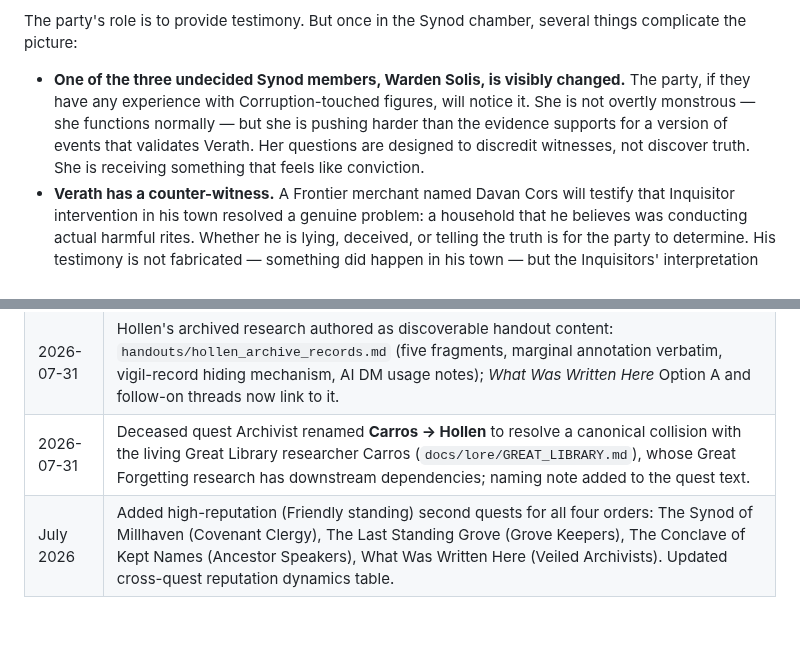
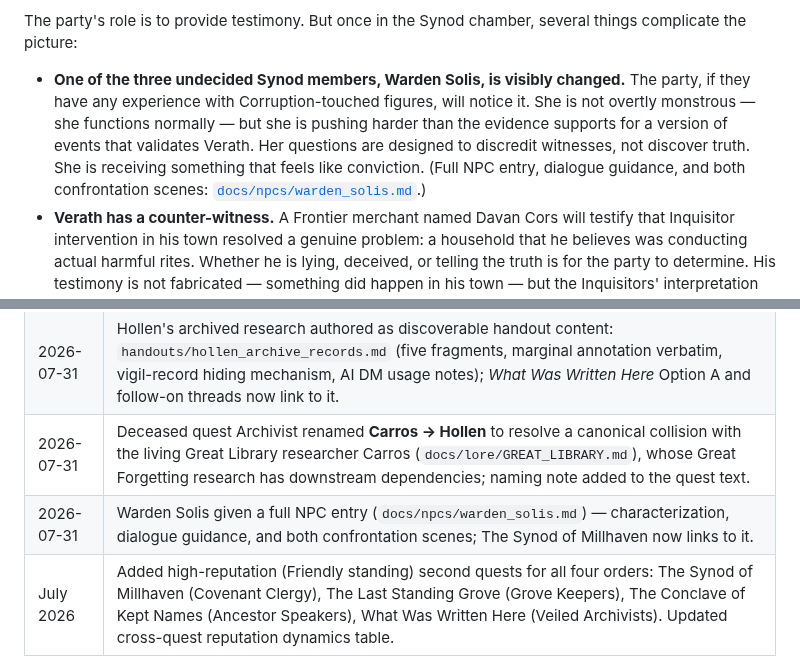
Before and after one commit to JerichoOmega/ai-rpg-engine, a Markdown page: docs/quests/religious_order_quests.md, 2 parts joined by grey strips. Rendered like a GitHub page; blank space fills up the shorter version.

Commit message:
Add Warden Solis NPC documentation and update religious order quests
Replit-Commit-Author: Agent

```diff
--- a/docs/quests/religious_order_quests.md
+++ b/docs/quests/religious_order_quests.md
@@ -392,7 +392,7 @@ The session is structured as a hearing on "Frontier spiritual disorder." Verath'
 
 The party's role is to provide testimony. But once in the Synod chamber, several things complicate the picture:
 
-- **One of the three undecided Synod members, Warden Solis, is visibly changed.** The party, if they have any experience with Corruption-touched figures, will notice it. She is not overtly monstrous — she functions normally — but she is pushing harder than the evidence supports for a version of events that validates Verath. Her questions are designed to discredit witnesses, not discover truth. She is receiving something that feels like conviction.
+- **One of the three undecided Synod members, Warden Solis, is visibly changed.** The party, if they have any experience with Corruption-touched figures, will notice it. She is not overtly monstrous — she functions normally — but she is pushing harder than the evidence supports for a version of events that validates Verath. Her questions are designed to discredit witnesses, not discover truth. She is receiving something that feels like conviction. (Full NPC entry, dialogue guidance, and both confrontation scenes: [`docs/npcs/warden_solis.md`](../npcs/warden_solis.md).)
 - **Verath has a counter-witness.** A Frontier merchant named Davan Cors will testify that Inquisitor intervention in his town resolved a genuine problem: a household that he believes was conducting actual harmful rites. Whether he is lying, deceived, or telling the truth is for the party to determine. His testimony is not fabricated — something did happen in his town — but the Inquisitors' interpretation of it is wrong.
 - **Aldavar's case has a gap.** One piece of evidence from Millhaven — the testimony of the junior clerk who helped the party — is the most damning. But she is not present. She was reassigned to a remote posting two weeks ago. The party can try to obtain her testimony by other means before the session ends, or proceed without it.
 - **The Synod may be asked to vote mid-session.** Restorationist members have proposed calling an immediate procedural vote on "preliminary recognition" of the Inquisitors. If this passes, the formal hearing becomes harder to reopen. Stopping this requires understanding Synod procedural rules — which a Covenant-friendly party may have access to through prior relationships.
@@ -703,4 +703,5 @@ Standing with all four orders at **Friendly** simultaneously is difficult but po
 | July 2026 | Created — four named religious order quests established: The Inquisitor's Commission (Covenant Clergy), The Turning Grove (Grove Keepers), What the Ancestors Say (Ancestor Speakers), The Archivist's Last Record (Veiled Archivists) |
 | 2026-07-31 | Hollen's archived research authored as discoverable handout content: `handouts/hollen_archive_records.md` (five fragments, marginal annotation verbatim, vigil-record hiding mechanism, AI DM usage notes); *What Was Written Here* Option A and follow-on threads now link to it. |
 | 2026-07-31 | Deceased quest Archivist renamed **Carros → Hollen** to resolve a canonical collision with the living Great Library researcher Carros (`docs/lore/GREAT_LIBRARY.md`), whose Great Forgetting research has downstream dependencies; naming note added to the quest text. |
+| 2026-07-31 | Warden Solis given a full NPC entry (`docs/npcs/warden_solis.md`) — characterization, dialogue guidance, and both confrontation scenes; The Synod of Millhaven now links to it. |
 | July 2026 | Added high-reputation (Friendly standing) second quests for all four orders: The Synod of Millhaven (Covenant Clergy), The Last Standing Grove (Grove Keepers), The Conclave of Kept Names (Ancestor Speakers), What Was Written Here (Veiled Archivists). Updated cross-quest reputation dynamics table. |
```
Also changed, not shown: docs/npcs/warden_solis.md (added, +68 -0 lines).
